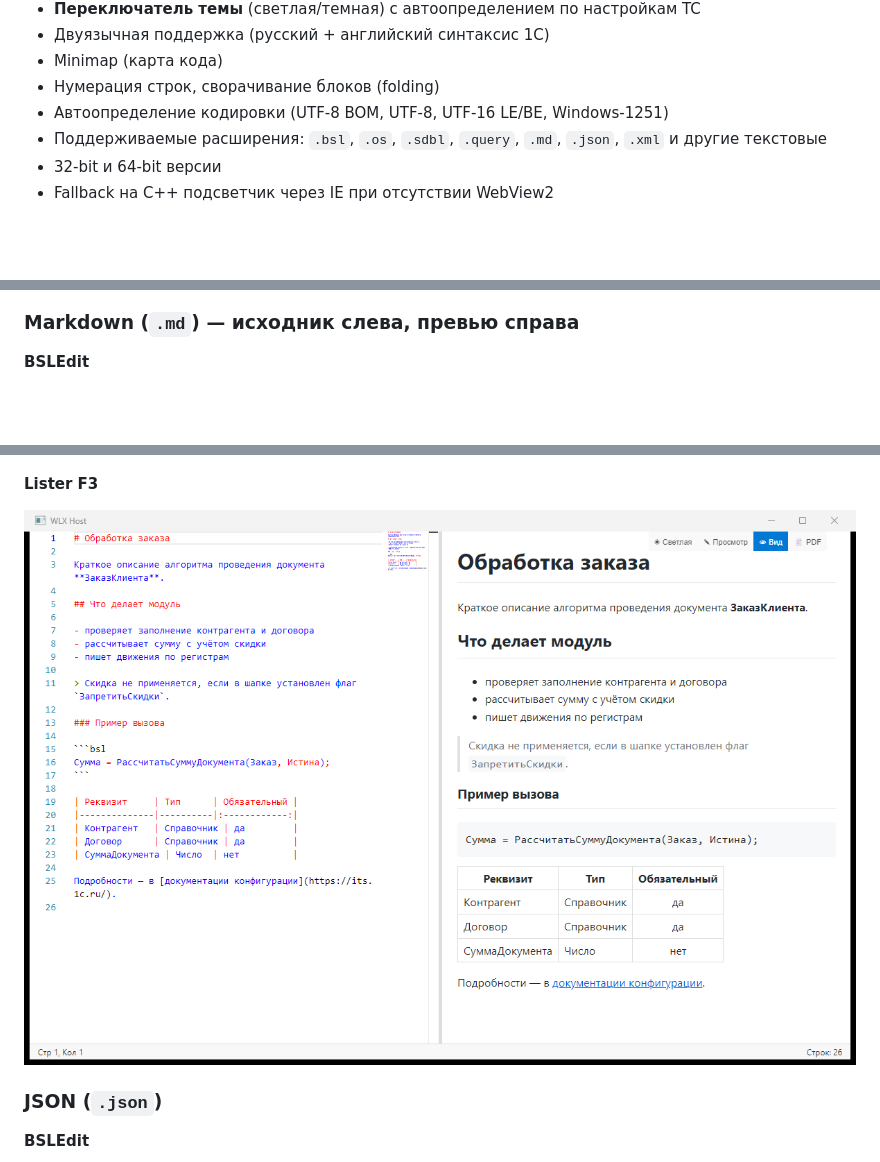
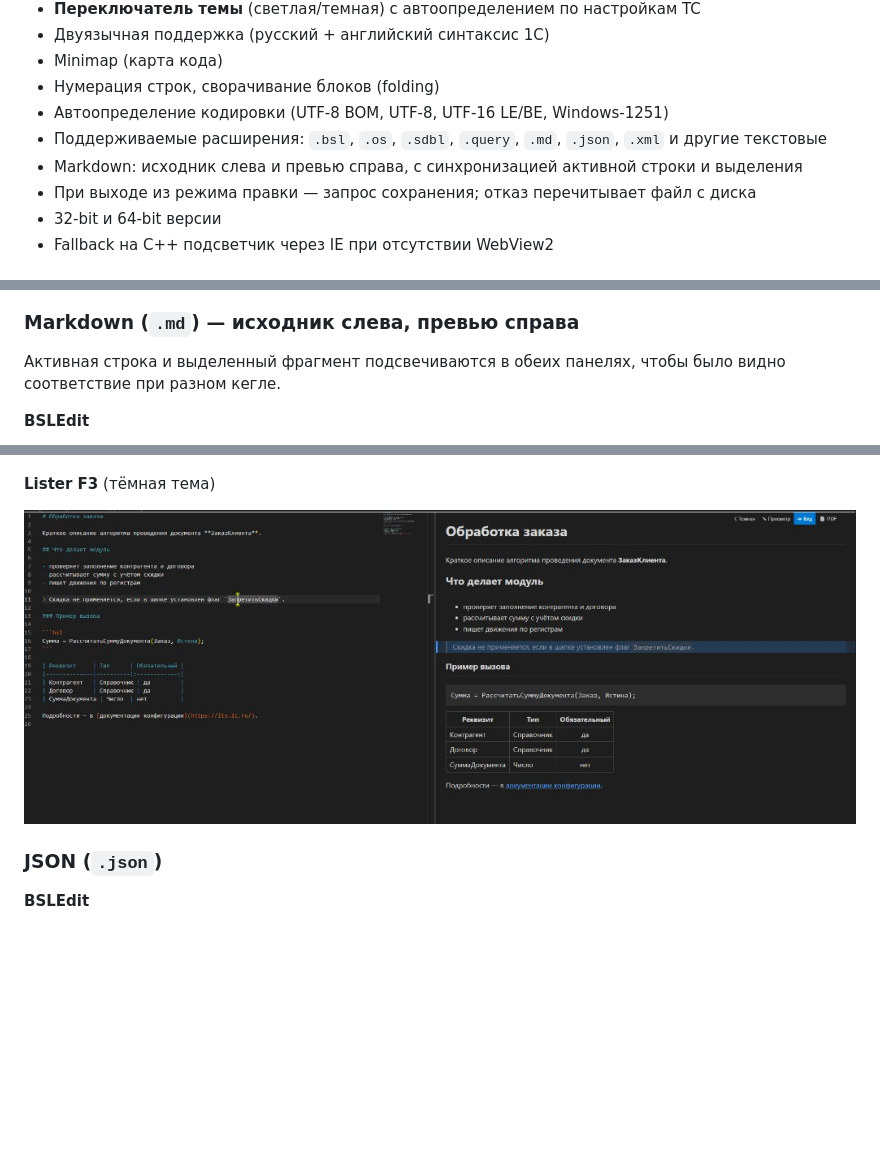
Before and after one commit to alonehobo/bsl-viewer, a Markdown page: README.md, 3 parts joined by grey strips. Rendered like a GitHub page; pictures changed too: screens/viewer-md.png; blank space fills up the shorter version.

Commit message:
Sync markdown source and preview highlighting, and ask to save when leaving edit mode.
Co-authored-by: Cursor <cursoragent@cursor.com>

```diff
--- a/README.md
+++ b/README.md
@@ -19,6 +19,8 @@ WLX-плагин для Total Commander, обеспечивающий просм
 - Нумерация строк, сворачивание блоков (folding)
 - Автоопределение кодировки (UTF-8 BOM, UTF-8, UTF-16 LE/BE, Windows-1251)
 - Поддерживаемые расширения: `.bsl`, `.os`, `.sdbl`, `.query`, `.md`, `.json`, `.xml` и другие текстовые
+- Markdown: исходник слева и превью справа, с синхронизацией активной строки и выделения
+- При выходе из режима правки — запрос сохранения; отказ перечитывает файл с диска
 - 32-bit и 64-bit версии
 - Fallback на C++ подсветчик через IE при отсутствии WebView2
 
@@ -50,11 +52,13 @@ WLX-плагин для Total Commander, обеспечивающий просм
 
 ### Markdown (`.md`) — исходник слева, превью справа
 
+Активная строка и выделенный фрагмент подсвечиваются в обеих панелях, чтобы было видно соответствие при разном кегле.
+
 **BSLEdit**
 
 ![Markdown в BSLEdit](screens/bsledit-md.png)
 
-**Lister F3**
+**Lister F3** (тёмная тема)
 
 ![Markdown во вьюере](screens/viewer-md.png)
 
```
Also changed, not shown: dist/RELEASE_NOTES.md (+6 -5 lines), 4 other files.
